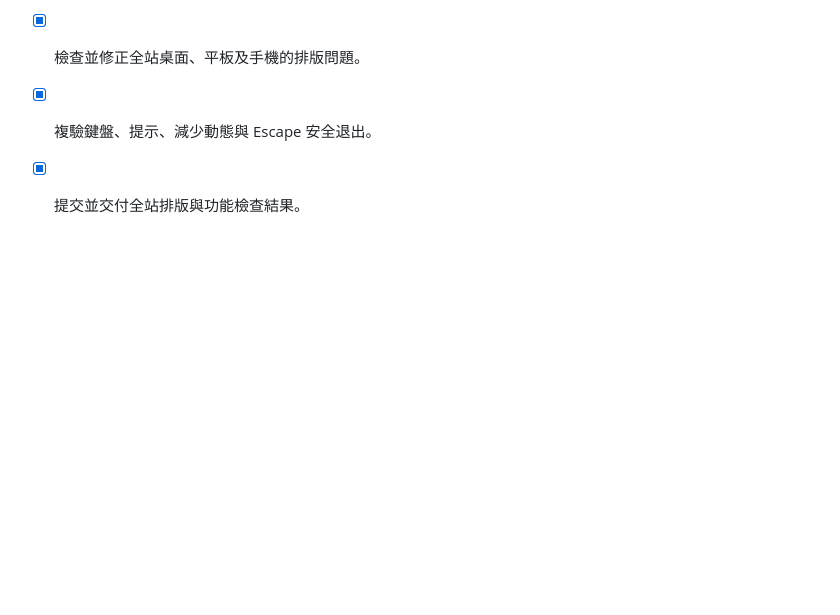
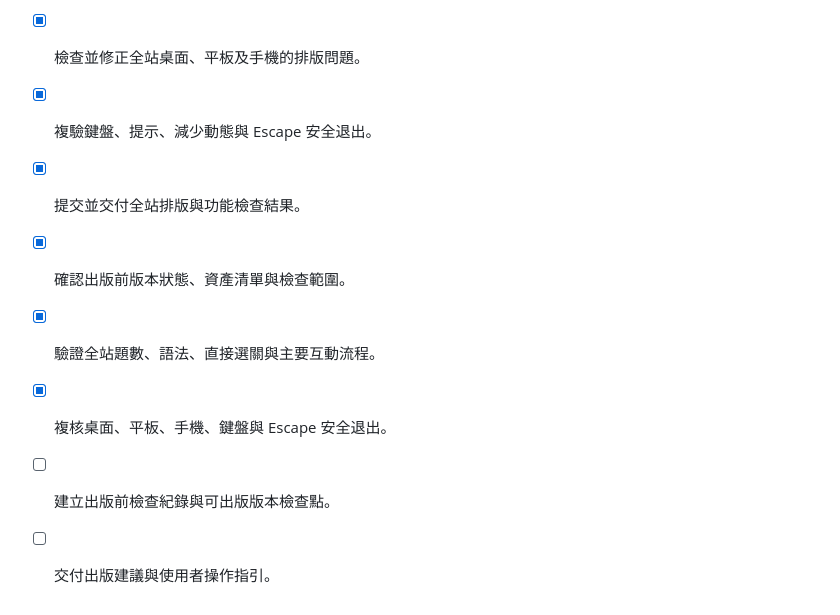
Before and after one commit to leung-tech/sen_application, a Markdown page: todo.md, the part around the change. GitHub-like rendering; blank space fills up the shorter version.

```diff
--- a/todo.md
+++ b/todo.md
@@ -279,3 +279,8 @@
 - [x] 檢查並修正全站桌面、平板及手機的排版問題。
 - [x] 複驗鍵盤、提示、減少動態與 Escape 安全退出。
 - [x] 提交並交付全站排版與功能檢查結果。
+- [x] 確認出版前版本狀態、資產清單與檢查範圍。
+- [x] 驗證全站題數、語法、直接選關與主要互動流程。
+- [x] 複核桌面、平板、手機、鍵盤與 Escape 安全退出。
+- [ ] 建立出版前檢查紀錄與可出版版本檢查點。
+- [ ] 交付出版建議與使用者操作指引。
```
Also changed, not shown: PUBLISH_PREFLIGHT.md (added, +24 -0 lines).
